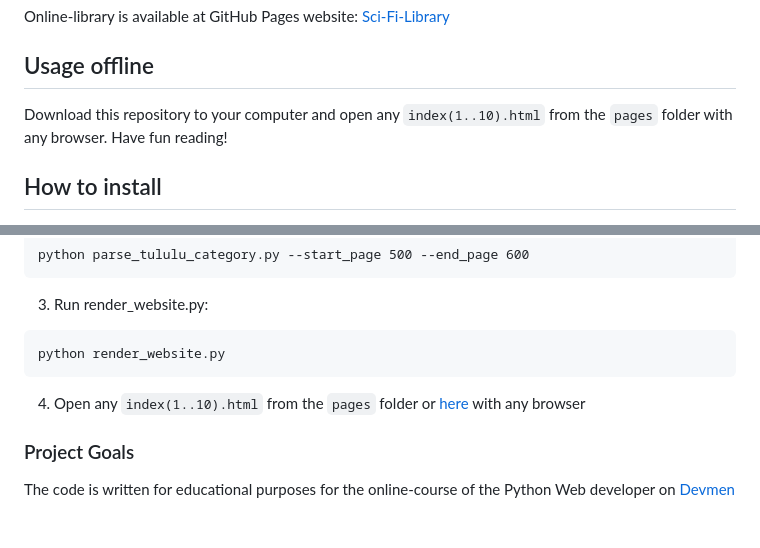
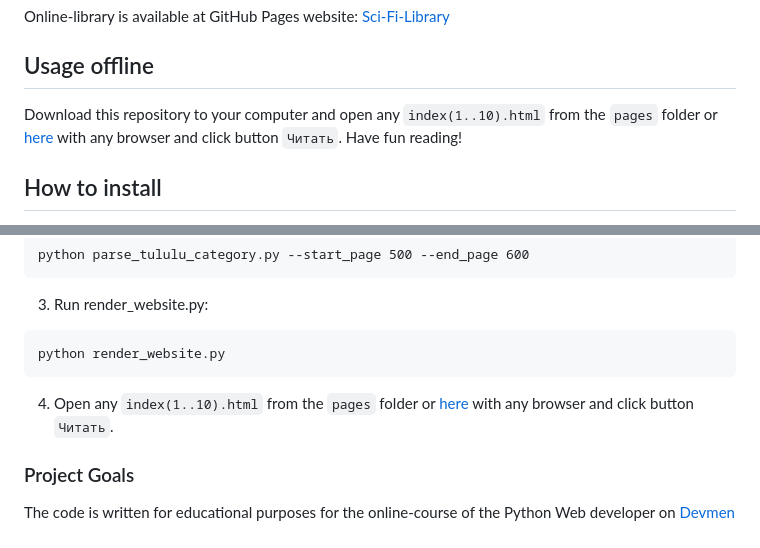
Before and after one commit to circlsun/sci-fi-library, a Markdown page: README.md, 2 parts joined by grey strips. Drawn GitHub-style.

Commit message:
Add second link for local website

````diff
--- a/README.md
+++ b/README.md
@@ -8,7 +8,7 @@ Online-library is available at GitHub Pages website: [Sci-Fi-Library](https://ci
 
 ## Usage offline
 
-Download this repository to your computer and open any  `index(1..10).html` from the `pages` folder with any browser. Have fun reading!
+Download this repository to your computer and open any  `index(1..10).html` from the `pages` folder or [here](http://127.0.0.1:5500/) with any browser and click button `Читать`. Have fun reading!
 
 ## How to install
 
@@ -106,7 +106,7 @@ python parse_tululu_category.py --start_page 500 --end_page 600
 ```
 python render_website.py
 ```
-4. Open any `index(1..10).html` from the `pages` folder or [here](http://127.0.0.1:5500/) with any browser
+4. Open any `index(1..10).html` from the `pages` folder or [here](http://127.0.0.1:5500/) with any browser and click button `Читать`.
 
 
 ### Project Goals
````
